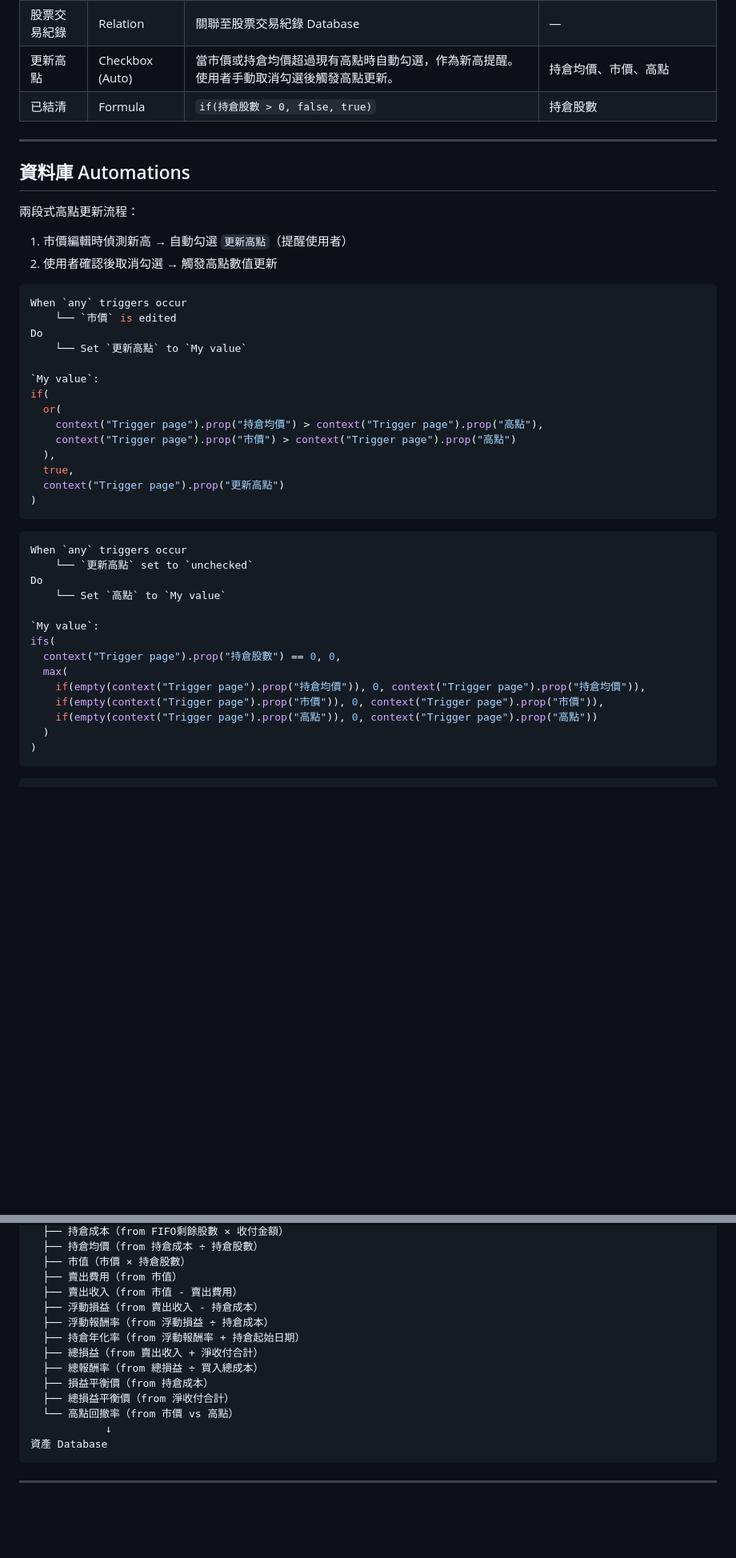
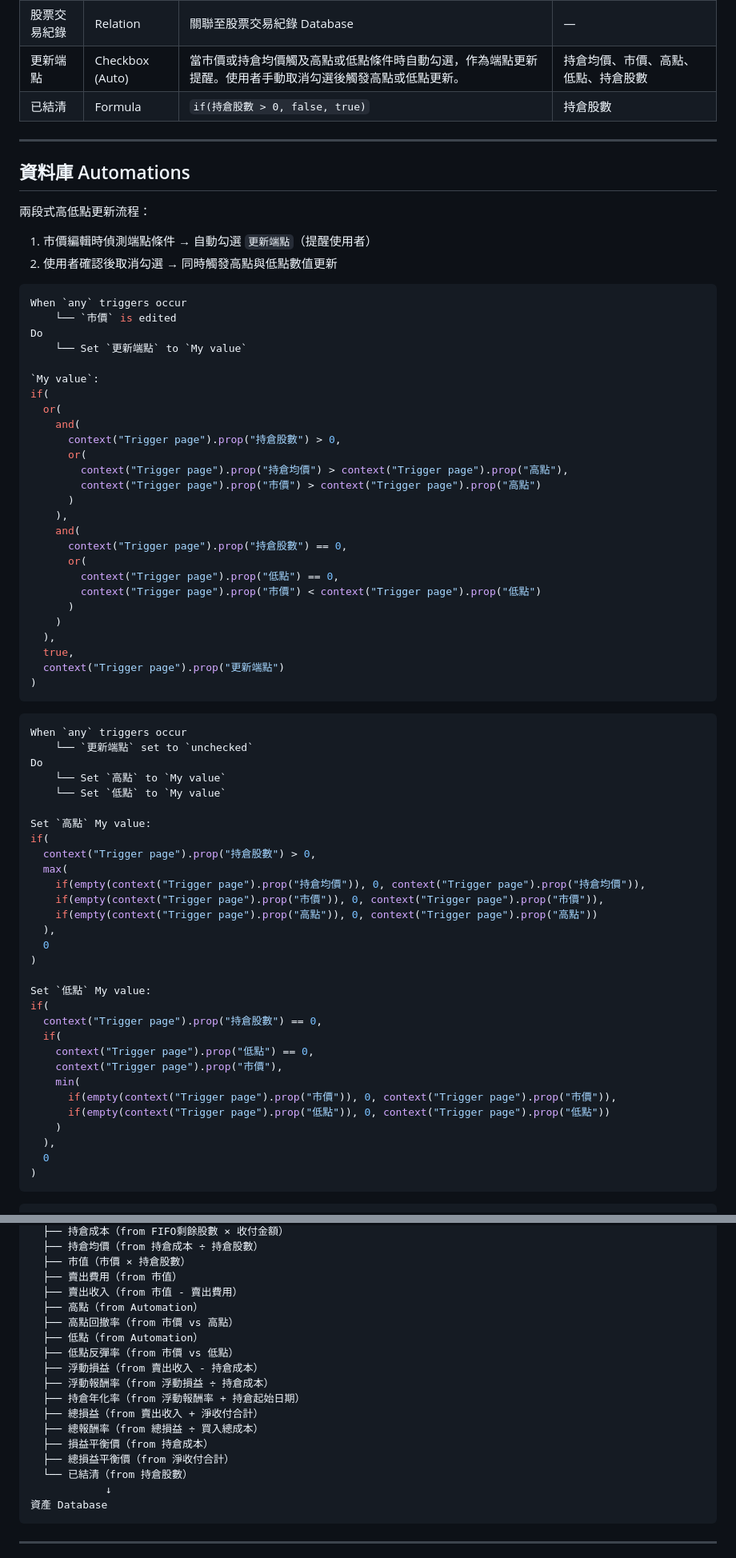
Before and after one commit to llw1019/dynamic_asset_allocation_simulator, a Markdown page: notion.md, 2 parts joined by grey strips. Shown at 80% size. Drawn GitHub-style; blank space fills up the shorter version.

Commit message:
[notion] Add 低點、低點反彈率

````diff
--- a/notion.md
+++ b/notion.md
@@ -278,49 +280,77 @@ if(
 | 總報酬率 | Formula | 總損益 / 買入總成本 | 總損益、淨收付合計、股票交易紀錄．收付金額 |
 | 總損益平衡價 | Formula | 回收含過往損益所需的賣出價 | 淨收付合計、持倉股數、股票代號 |
 | 股票交易紀錄 | Relation | 關聯至股票交易紀錄 Database | — |
-| 更新高點 | Checkbox (Auto) | 當市價或持倉均價超過現有高點時自動勾選，作為新高提醒。使用者手動取消勾選後觸發高點更新。 | 持倉均價、市價、高點 |
+| 更新端點 | Checkbox (Auto) | 當市價或持倉均價觸及高點或低點條件時自動勾選，作為端點更新提醒。使用者手動取消勾選後觸發高點或低點更新。 | 持倉均價、市價、高點、低點、持倉股數 |
 | 已結清 | Formula | `if(持倉股數 > 0, false, true)` | 持倉股數 |
 
 ---
 
 ## 資料庫 Automations
 
-兩段式高點更新流程：
+兩段式高低點更新流程：
 
-1. 市價編輯時偵測新高 → 自動勾選 `更新高點`（提醒使用者）
-2. 使用者確認後取消勾選 → 觸發高點數值更新
+1. 市價編輯時偵測端點條件 → 自動勾選 `更新端點`（提醒使用者）
+2. 使用者確認後取消勾選 → 同時觸發高點與低點數值更新
 
 ```jsx
 When `any` triggers occur
     └── `市價` is edited
 Do
-    └── Set `更新高點` to `My value`
+    └── Set `更新端點` to `My value`
 
 `My value`:
 if(
   or(
-    context("Trigger page").prop("持倉均價") > context("Trigger page").prop("高點"),
-    context("Trigger page").prop("市價") > context("Trigger page").prop("高點")
+    and(
+      context("Trigger page").prop("持倉股數") > 0,
+      or(
+        context("Trigger page").prop("持倉均價") > context("Trigger page").prop("高點"),
+        context("Trigger page").prop("市價") > context("Trigger page").prop("高點")
+      )
+    ),
+    and(
+      context("Trigger page").prop("持倉股數") == 0,
+      or(
+        context("Trigger page").prop("低點") == 0,
+        context("Trigger page").prop("市價") < context("Trigger page").prop("低點")
+      )
+    )
   ),
   true,
-  context("Trigger page").prop("更新高點")
+  context("Trigger page").prop("更新端點")
 )
 ```
 
 ```jsx
 When `any` triggers occur
-    └── `更新高點` set to `unchecked`
+    └── `更新端點` set to `unchecked`
 Do
     └── Set `高點` to `My value`
+    └── Set `低點` to `My value`
 
-`My value`:
-ifs(
-  context("Trigger page").prop("持倉股數") == 0, 0,
+Set `高點` My value:
+if(
+  context("Trigger page").prop("持倉股數") > 0,
   max(
     if(empty(context("Trigger page").prop("持倉均價")), 0, context("Trigger page").prop("持倉均價")),
     if(empty(context("Trigger page").prop("市價")), 0, context("Trigger page").prop("市價")),
     if(empty(context("Trigger page").prop("高點")), 0, context("Trigger page").prop("高點"))
-  )
+  ),
+  0
+)
+
+Set `低點` My value:
+if(
+  context("Trigger page").prop("持倉股數") == 0,
+  if(
+    context("Trigger page").prop("低點") == 0,
+    context("Trigger page").prop("市價"),
+    min(
+      if(empty(context("Trigger page").prop("市價")), 0, context("Trigger page").prop("市價")),
+      if(empty(context("Trigger page").prop("低點")), 0, context("Trigger page").prop("低點"))
+    )
+  ),
+  0
 )
 ```
 
@@ -638,6 +682,10 @@ prop("總投入金額") + prop("總淨收付合計")
   ├── 市值（市價 × 持倉股數）
   ├── 賣出費用（from 市值）
   ├── 賣出收入（from 市值 - 賣出費用）
+  ├── 高點（from Automation）
+  ├── 高點回撤率（from 市價 vs 高點）
+  ├── 低點（from Automation）
+  ├── 低點反彈率（from 市價 vs 低點）
   ├── 浮動損益（from 賣出收入 - 持倉成本）
   ├── 浮動報酬率（from 浮動損益 ÷ 持倉成本）
   ├── 持倉年化率（from 浮動報酬率 + 持倉起始日期）
@@ -645,7 +693,7 @@ prop("總投入金額") + prop("總淨收付合計")
   ├── 總報酬率（from 總損益 ÷ 買入總成本）
   ├── 損益平衡價（from 持倉成本）
   ├── 總損益平衡價（from 淨收付合計）
-  └── 高點回撤率（from 市價 vs 高點）
+  └── 已結清（from 持倉股數）
             ↓
 資產 Database
 ```
````
Also changed, not shown: other parts of notion.md (+17 -1 lines).
